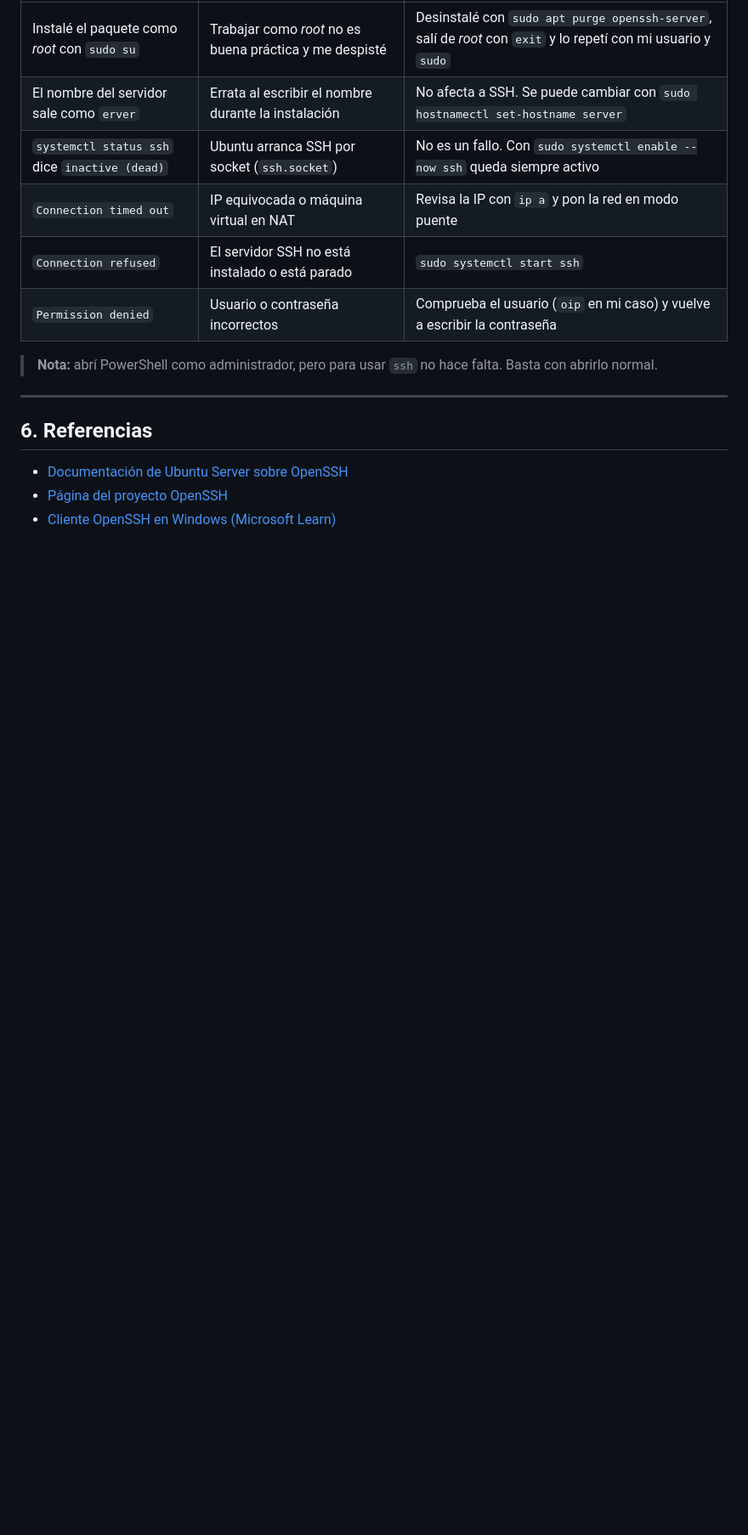
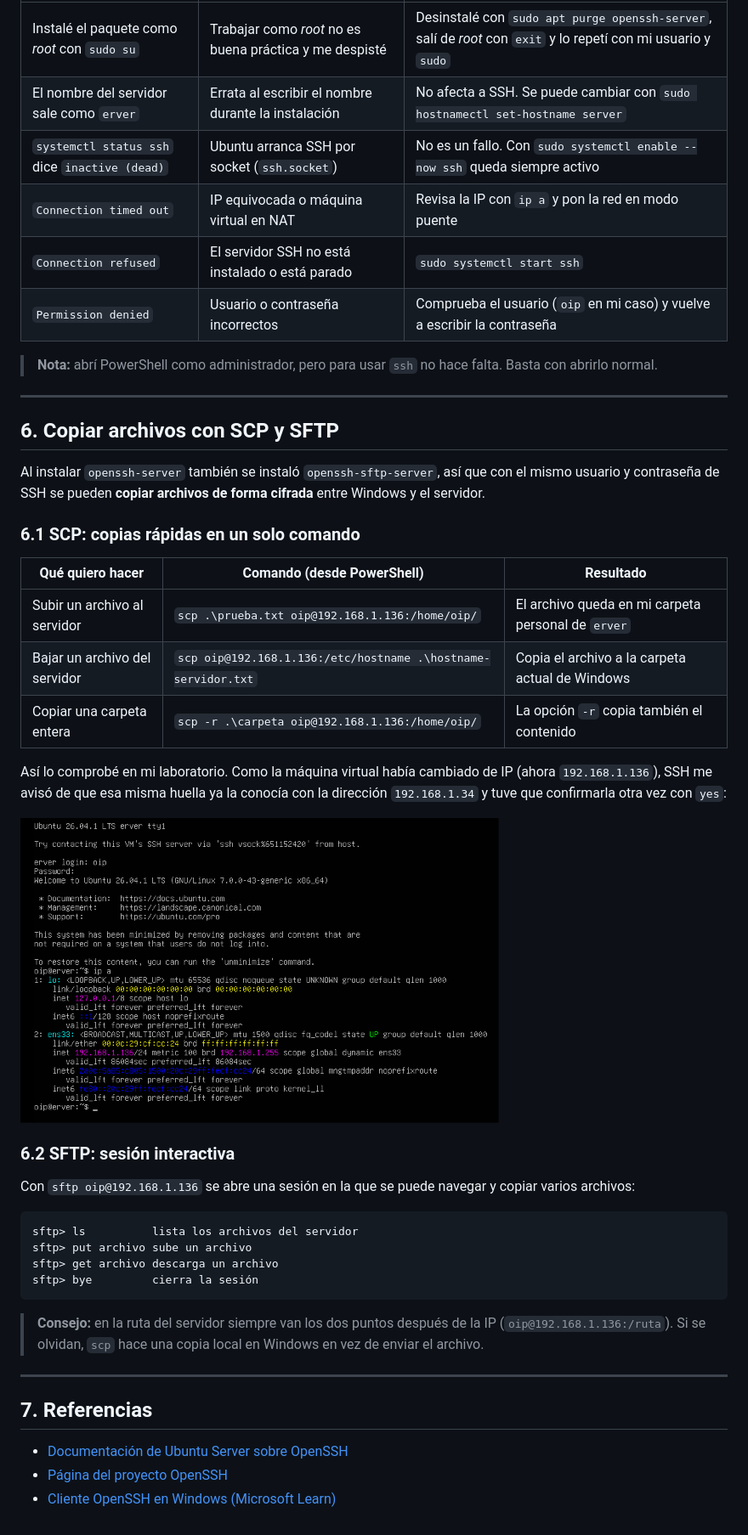
Before and after one commit to oip02/guia-ssh, a Markdown page: guia-ssh.md, the part around one of its changes. Shown at 85% size. GitHub-like rendering; pictures changed too: imagenes/07-scp.png (added); blank space fills up the shorter version.

Commit message:
Añado sección para copiar archivos con SCP y SFTP

````diff
--- a/guia-ssh.md
+++ b/guia-ssh.md
@@ -149,7 +150,38 @@ Estos son los problemas que me encontré al hacer la práctica, y otros habitual
 
 ---
 
-## 6. Referencias
+## 6. Copiar archivos con SCP y SFTP
+
+Al instalar `openssh-server` también se instaló `openssh-sftp-server`, así que con el mismo usuario y contraseña de SSH se pueden **copiar archivos de forma cifrada** entre Windows y el servidor.
+
+### 6.1 SCP: copias rápidas en un solo comando
+
+| Qué quiero hacer | Comando (desde PowerShell) | Resultado |
+|---|---|---|
+| Subir un archivo al servidor | `scp .\prueba.txt oip@192.168.1.136:/home/oip/` | El archivo queda en mi carpeta personal de `erver` |
+| Bajar un archivo del servidor | `scp oip@192.168.1.136:/etc/hostname .\hostname-servidor.txt` | Copia el archivo a la carpeta actual de Windows |
+| Copiar una carpeta entera | `scp -r .\carpeta oip@192.168.1.136:/home/oip/` | La opción `-r` copia también el contenido |
+
+Así lo comprobé en mi laboratorio. Como la máquina virtual había cambiado de IP (ahora `192.168.1.136`), SSH me avisó de que esa misma huella ya la conocía con la dirección `192.168.1.34` y tuve que confirmarla otra vez con `yes`:
+
+![Copia de archivos con scp entre Windows y el servidor](imagenes/07-scp.png)
+
+### 6.2 SFTP: sesión interactiva
+
+Con `sftp oip@192.168.1.136` se abre una sesión en la que se puede navegar y copiar varios archivos:
+
+```text
+sftp> ls          lista los archivos del servidor
+sftp> put archivo sube un archivo
+sftp> get archivo descarga un archivo
+sftp> bye         cierra la sesión
+```
+
+> **Consejo:** en la ruta del servidor siempre van los dos puntos después de la IP (`oip@192.168.1.136:/ruta`). Si se olvidan, `scp` hace una copia local en Windows en vez de enviar el archivo.
+
+---
+
+## 7. Referencias
 
 - [Documentación de Ubuntu Server sobre OpenSSH](https://ubuntu.com/server/docs/openssh-server)
 - [Página del proyecto OpenSSH](https://www.openssh.com/)
````
Also changed, not shown: other parts of guia-ssh.md (+2 -1 lines).
